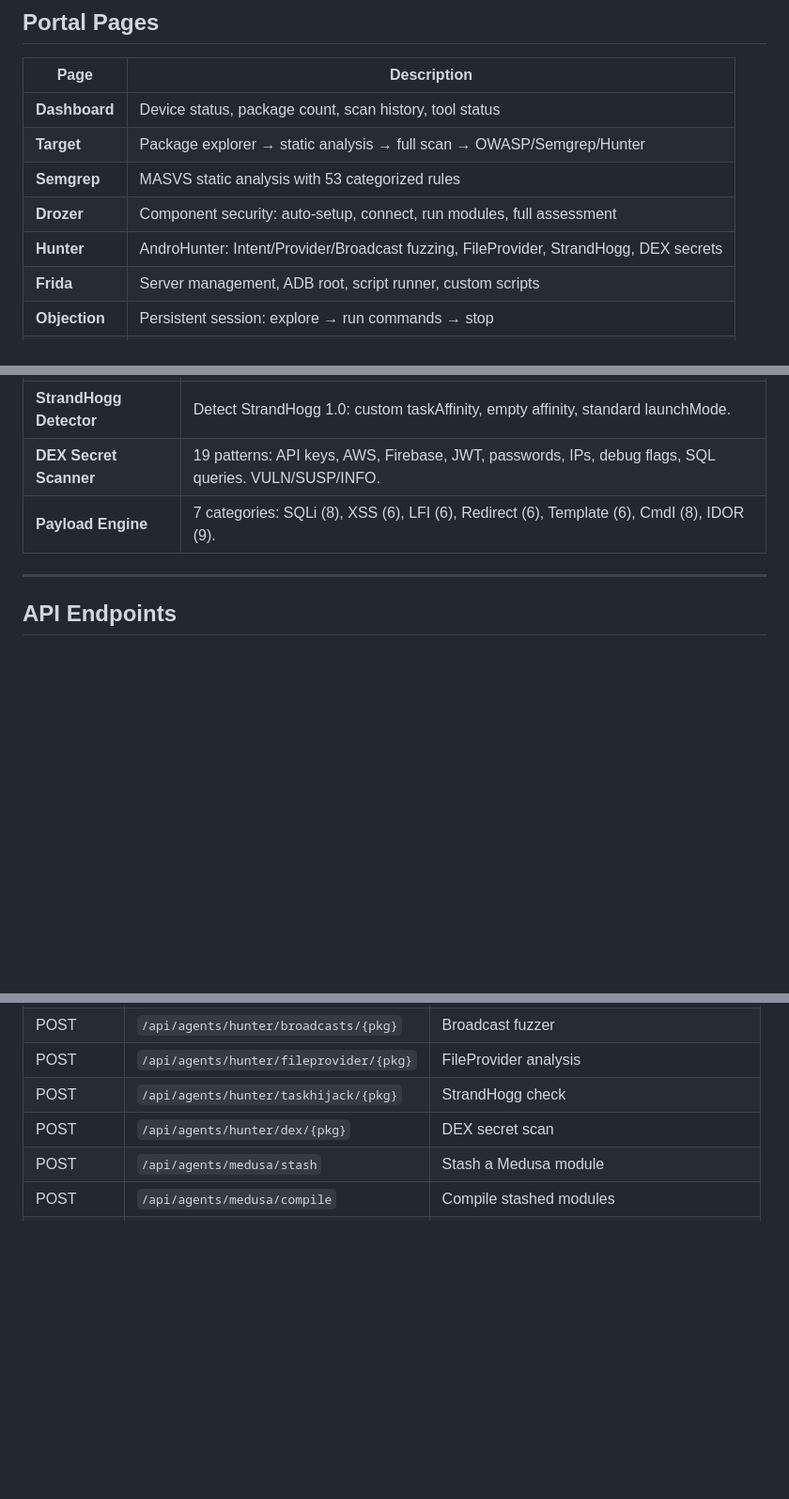
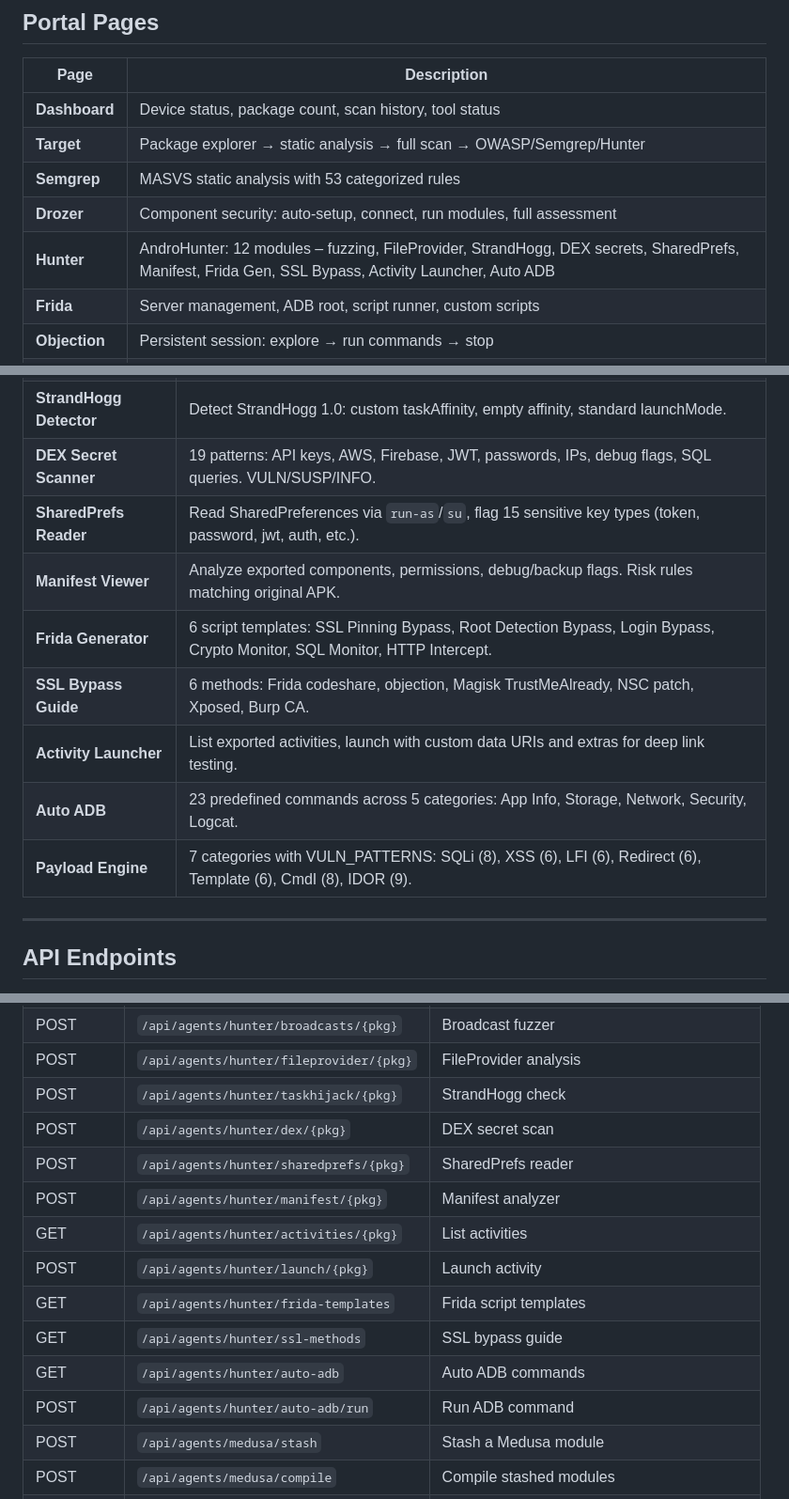
Before and after one commit to phuhk-qualgo/AndroidINONE, a Markdown page: Readme.md, 3 parts joined by grey strips. Shown at 94% size. Drawn GitHub-style; blank space fills up the shorter version.

Commit message:
docs: update README with all 12 AndroHunter modules from APK reverse engineering
- Updated Hunter page description to reflect 12 modules
- Added 6 new modules to AndroHunter Integration table: SharedPrefs Reader,
  Manifest Viewer, Frida Generator, SSL Bypass Guide, Activity Launcher, Auto ADB
- Added 8 new API endpoints to documentation
- Updated integration level to "12 modules (verified via APK reverse engineering)"

Made-with: Cursor

```diff
--- a/Readme.md
+++ b/Readme.md
@@ -82,7 +82,7 @@ python3 launch_portal.py
 | **Target** | Package explorer → static analysis → full scan → OWASP/Semgrep/Hunter |
 | **Semgrep** | MASVS static analysis with 53 categorized rules |
 | **Drozer** | Component security: auto-setup, connect, run modules, full assessment |
-| **Hunter** | AndroHunter: Intent/Provider/Broadcast fuzzing, FileProvider, StrandHogg, DEX secrets |
+| **Hunter** | AndroHunter: 12 modules – fuzzing, FileProvider, StrandHogg, DEX secrets, SharedPrefs, Manifest, Frida Gen, SSL Bypass, Activity Launcher, Auto ADB |
 | **Frida** | Server management, ADB root, script runner, custom scripts |
 | **Objection** | Persistent session: explore → run commands → stop |
 | **Medusa** | Stash modules → compile → run session (122 modules, 32 categories) |
@@ -105,7 +105,13 @@ Full feature parity with [AndroHunter](https://github.com/ynsmroztas/AndroHunter
 | **FileProvider Analyzer** | Parse FileProvider XML paths (root/cache/external), 9 path traversal payloads incl. URL-encoded. |
 | **StrandHogg Detector** | Detect StrandHogg 1.0: custom taskAffinity, empty affinity, standard launchMode. |
 | **DEX Secret Scanner** | 19 patterns: API keys, AWS, Firebase, JWT, passwords, IPs, debug flags, SQL queries. VULN/SUSP/INFO. |
-| **Payload Engine** | 7 categories: SQLi (8), XSS (6), LFI (6), Redirect (6), Template (6), CmdI (8), IDOR (9). |
+| **SharedPrefs Reader** | Read SharedPreferences via `run-as`/`su`, flag 15 sensitive key types (token, password, jwt, auth, etc.). |
+| **Manifest Viewer** | Analyze exported components, permissions, debug/backup flags. Risk rules matching original APK. |
+| **Frida Generator** | 6 script templates: SSL Pinning Bypass, Root Detection Bypass, Login Bypass, Crypto Monitor, SQL Monitor, HTTP Intercept. |
+| **SSL Bypass Guide** | 6 methods: Frida codeshare, objection, Magisk TrustMeAlready, NSC patch, Xposed, Burp CA. |
+| **Activity Launcher** | List exported activities, launch with custom data URIs and extras for deep link testing. |
+| **Auto ADB** | 23 predefined commands across 5 categories: App Info, Storage, Network, Security, Logcat. |
+| **Payload Engine** | 7 categories with VULN_PATTERNS: SQLi (8), XSS (6), LFI (6), Redirect (6), Template (6), CmdI (8), IDOR (9). |
 
 ---
 
@@ -128,6 +134,14 @@ Full feature parity with [AndroHunter](https://github.com/ynsmroztas/AndroHunter
 | POST | `/api/agents/hunter/fileprovider/{pkg}` | FileProvider analysis |
 | POST | `/api/agents/hunter/taskhijack/{pkg}` | StrandHogg check |
 | POST | `/api/agents/hunter/dex/{pkg}` | DEX secret scan |
+| POST | `/api/agents/hunter/sharedprefs/{pkg}` | SharedPrefs reader |
+| POST | `/api/agents/hunter/manifest/{pkg}` | Manifest analyzer |
+| GET | `/api/agents/hunter/activities/{pkg}` | List activities |
+| POST | `/api/agents/hunter/launch/{pkg}` | Launch activity |
+| GET | `/api/agents/hunter/frida-templates` | Frida script templates |
+| GET | `/api/agents/hunter/ssl-methods` | SSL bypass guide |
+| GET | `/api/agents/hunter/auto-adb` | Auto ADB commands |
+| POST | `/api/agents/hunter/auto-adb/run` | Run ADB command |
 | POST | `/api/agents/medusa/stash` | Stash a Medusa module |
 | POST | `/api/agents/medusa/compile` | Compile stashed modules |
 | POST | `/api/agents/medusa/run` | Run compiled/single module |
```
Also changed, not shown: other parts of Readme.md (+2 -2 lines).
